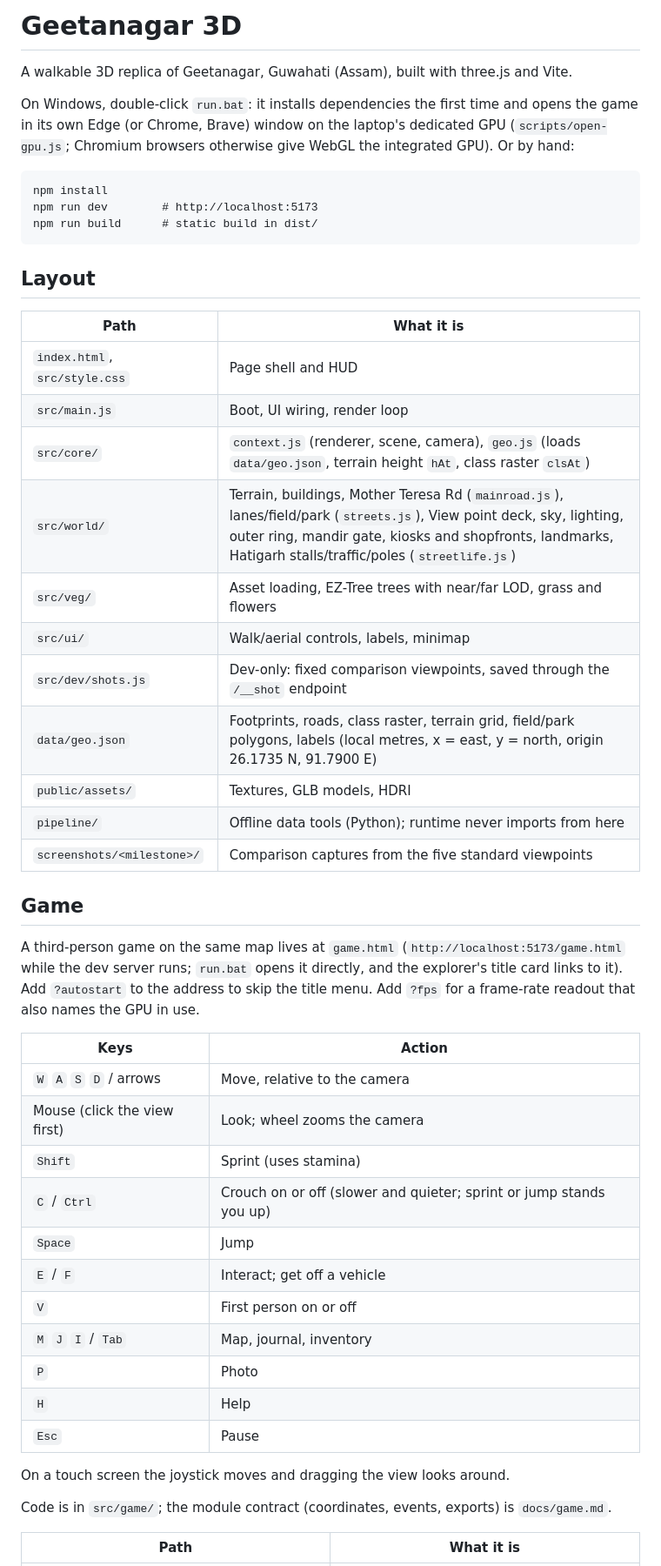
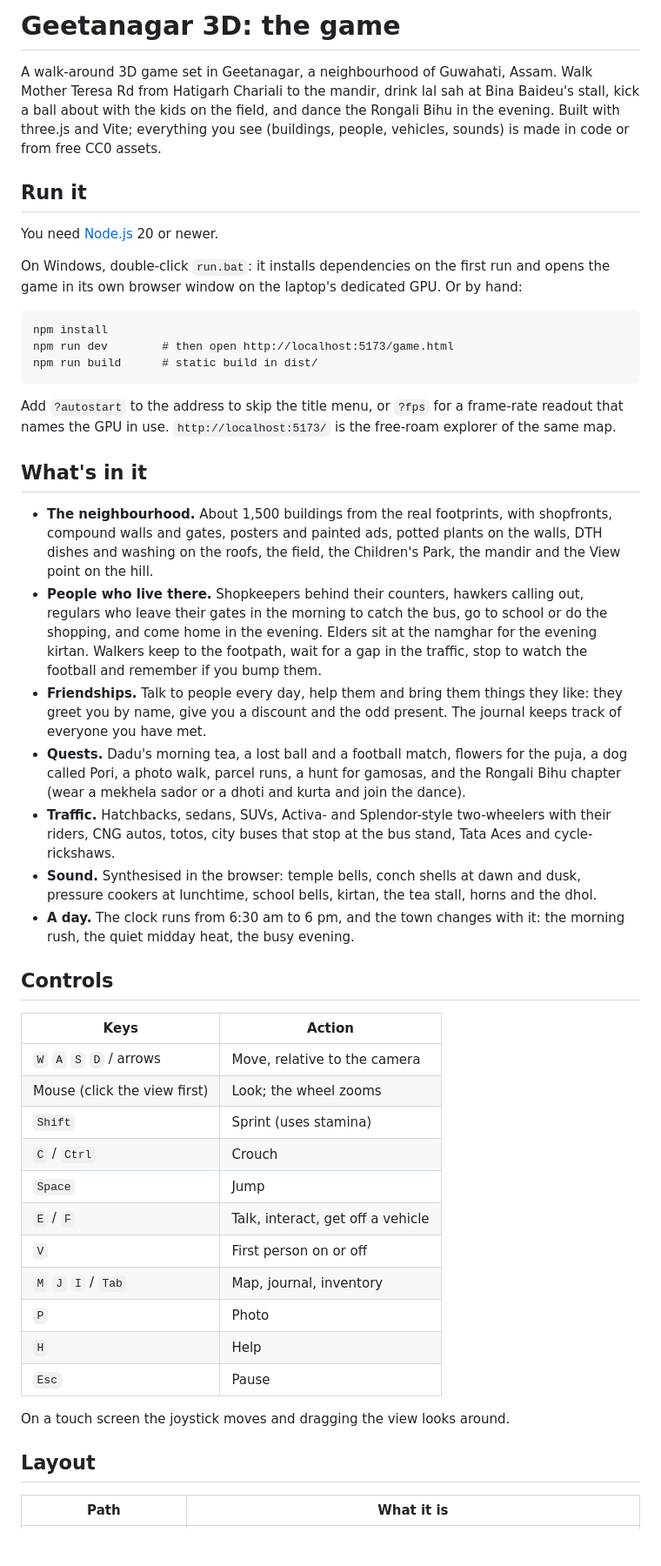
Before and after one commit to dhrrishitvdeka/geetanagar-3d-playable, a Markdown page: README.md, the part around one of its changes. Shown at 87% size. Drawn GitHub-style; blank space fills up the shorter version.

Commit message:
docs: a proper README for the game

````diff
--- a/README.md
+++ b/README.md
@@ -1,44 +1,54 @@
-# Geetanagar 3D
+# Geetanagar 3D: the game
 
-A walkable 3D replica of Geetanagar, Guwahati (Assam), built with three.js and Vite.
+A walk-around 3D game set in Geetanagar, a neighbourhood of Guwahati, Assam. Walk Mother Teresa Rd from Hatigarh Chariali to the
+mandir, drink lal sah at Bina Baideu's stall, kick a ball about with the kids on the field, and dance the Rongali Bihu in the
+evening. Built with three.js and Vite; everything you see (buildings, people, vehicles, sounds) is made in code or from free CC0 assets.
 
-On Windows, double-click `run.bat`: it installs dependencies the first time and opens the game in its own Edge (or Chrome, Brave)
-window on the laptop's dedicated GPU (`scripts/open-gpu.js`; Chromium browsers otherwise give WebGL the integrated GPU). Or by hand:
+## Run it
+
+You need [Node.js](https://nodejs.org) 20 or newer.
+
+On Windows, double-click `run.bat`: it installs dependencies on the first run and opens the game in its own browser window on the
+laptop's dedicated GPU. Or by hand:
 
 ```
 npm install
-npm run dev        # http://localhost:5173
+npm run dev        # then open http://localhost:5173/game.html
 npm run build      # static build in dist/
 ```
 
-## Layout
+Add `?autostart` to the address to skip the title menu, or `?fps` for a frame-rate readout that names the GPU in use.
+`http://localhost:5173/` is the free-roam explorer of the same map.
 
-| Path | What it is |
-|---|---|
-| `index.html`, `src/style.css` | Page shell and HUD |
-| `src/main.js` | Boot, UI wiring, render loop |
-| `src/core/` | `context.js` (renderer, scene, camera), `geo.js` (loads `data/geo.json`, terrain height `hAt`, class raster `clsAt`) |
-| `src/world/` | Terrain, buildings, Mother Teresa Rd (`mainroad.js`), lanes/field/park (`streets.js`), View point deck, sky, lighting, outer ring, mandir gate, kiosks and shopfronts, landmarks, Hatigarh stalls/traffic/poles (`streetlife.js`) |
-| `src/veg/` | Asset loading, EZ-Tree trees with near/far LOD, grass and flowers |
-| `src/ui/` | Walk/aerial controls, labels, minimap |
-| `src/dev/shots.js` | Dev-only: fixed comparison viewpoints, saved through the `/__shot` endpoint |
-| `data/geo.json` | Footprints, roads, class raster, terrain grid, field/park polygons, labels (local metres, x = east, y = north, origin 26.1735 N, 91.7900 E) |
-| `public/assets/` | Textures, GLB models, HDRI |
-| `pipeline/` | Offline data tools (Python); runtime never imports from here |
-| `screenshots/<milestone>/` | Comparison captures from the five standard viewpoints |
+## What's in it
 
-## Game
+- **The neighbourhood.** About 1,500 buildings from the real footprints, with shopfronts, compound walls and gates, posters and
+  painted ads, potted plants on the walls, DTH dishes and washing on the roofs, the field, the Children's Park, the mandir and
+  the View point on the hill.
+- **People who live there.** Shopkeepers behind their counters, hawkers calling out, regulars who leave their gates in the morning
+  to catch the bus, go to school or do the shopping, and come home in the evening. Elders sit at the namghar for the evening
+  kirtan. Walkers keep to the footpath, wait for a gap in the traffic, stop to watch the football and remember if you bump them.
+- **Friendships.** Talk to people every day, help them and bring them things they like: they greet you by name, give you a
+  discount and the odd present. The journal keeps track of everyone you have met.
+- **Quests.** Dadu's morning tea, a lost ball and a football match, flowers for the puja, a dog called Pori, a photo walk,
+  parcel runs, a hunt for gamosas, and the Rongali Bihu chapter (wear a mekhela sador or a dhoti and kurta and join the dance).
+- **Traffic.** Hatchbacks, sedans, SUVs, Activa- and Splendor-style two-wheelers with their riders, CNG autos, totos, city buses
+  that stop at the bus stand, Tata Aces and cycle-rickshaws.
+- **Sound.** Synthesised in the browser: temple bells, conch shells at dawn and dusk, pressure cookers at lunchtime, school
+  bells, kirtan, the tea stall, horns and the dhol.
+- **A day.** The clock runs from 6:30 am to 6 pm, and the town changes with it: the morning rush, the quiet midday heat, the
+  busy evening.
 
-A third-person game on the same map lives at `game.html` (`http://localhost:5173/game.html` while the dev server runs; `run.bat` opens it directly, and the explorer's title card links to it). Add `?autostart` to the address to skip the title menu. Add `?fps` for a frame-rate readout that also names the GPU in use.
+## Controls
 
 | Keys | Action |
 |---|---|
 | `W` `A` `S` `D` / arrows | Move, relative to the camera |
-| Mouse (click the view first) | Look; wheel zooms the camera |
+| Mouse (click the view first) | Look; the wheel zooms |
 | `Shift` | Sprint (uses stamina) |
-| `C` / `Ctrl` | Crouch on or off (slower and quieter; sprint or jump stands you up) |
+| `C` / `Ctrl` | Crouch |
 | `Space` | Jump |
-| `E` / `F` | Interact; get off a vehicle |
+| `E` / `F` | Talk, interact, get off a vehicle |
 | `V` | First person on or off |
 | `M` `J` `I` / `Tab` | Map, journal, inventory |
 | `P` | Photo |
@@ -47,7 +57,7 @@ A third-person game on the same map lives at `game.html` (`http://localhost:5173
 
 On a touch screen the joystick moves and dragging the view looks around.
 
-Code is in `src/game/`; the module contract (coordinates, events, exports) is `docs/game.md`.
+## Layout
 
 | Path | What it is |
 |---|---|
````
Also changed, not shown: other parts of README.md (+12 -15 lines).
